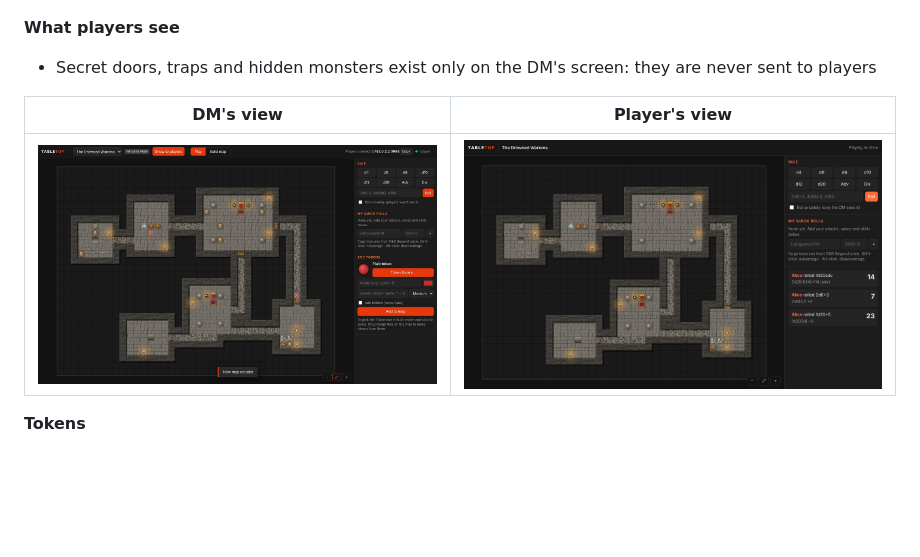
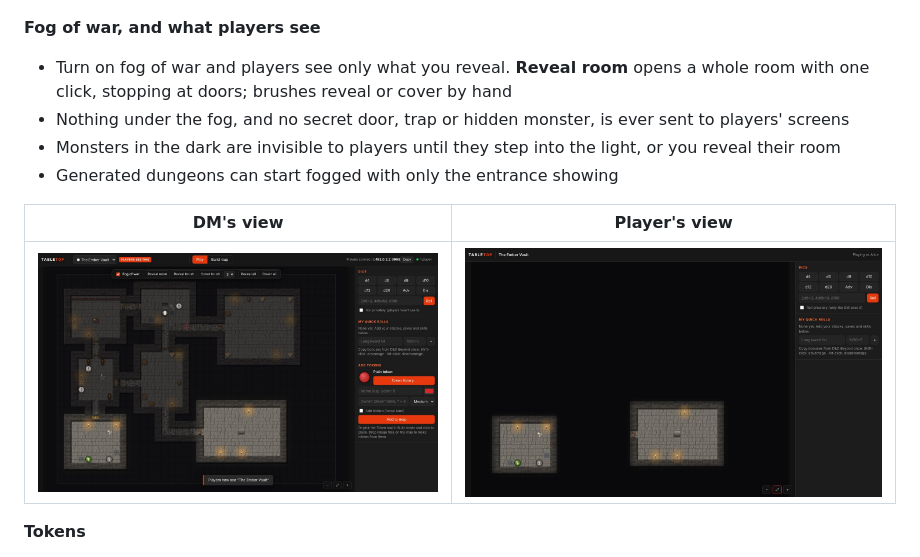
Before and after one commit to CPSDomain/VTT, a Markdown page: README.md, the part around the change. Rendered like a GitHub page; pictures changed too: docs/images/fog-dm.jpg (added), docs/images/fog-player.jpg (added); blank space fills up the shorter version.

```diff
--- a/README.md
+++ b/README.md
@@ -54,12 +54,15 @@ Full walkthroughs: **[DM guide](docs/DM-GUIDE.md)** · **[Player guide](docs/PLA
 
 ![Generate a map](docs/images/generate-dialog.jpg)
 
-**What players see**
-- Secret doors, traps and hidden monsters exist only on the DM's screen: they are never sent to players
+**Fog of war, and what players see**
+- Turn on fog of war and players see only what you reveal. **Reveal room** opens a whole room with one click, stopping at doors; brushes reveal or cover by hand
+- Nothing under the fog, and no secret door, trap or hidden monster, is ever sent to players' screens
+- Monsters in the dark are invisible to players until they step into the light, or you reveal their room
+- Generated dungeons can start fogged with only the entrance showing
 
 | DM's view | Player's view |
 | --- | --- |
-| ![DM view of a generated dungeon, with hidden kobolds and secret doors](docs/images/dungeon-dm.jpg) | ![The same dungeon on a player's screen](docs/images/dungeon-player.jpg) |
+| ![DM view: the whole dungeon, unrevealed areas shaded, kobolds and secret doors visible](docs/images/fog-dm.jpg) | ![Player view: only the revealed rooms, everything else dark](docs/images/fog-player.jpg) |
 
 **Tokens**
 - A library of 215 ready-made tokens: dragons of every colour, kobolds, goblinoids, humanoids, undead, beasts, giants and monsters, fiends and fey, villagers, farm animals, hero classes
```
Also changed, not shown: CHANGELOG.md (+14 -0 lines), docs/DM-GUIDE.md (+16 -3 lines), 5 other files.
